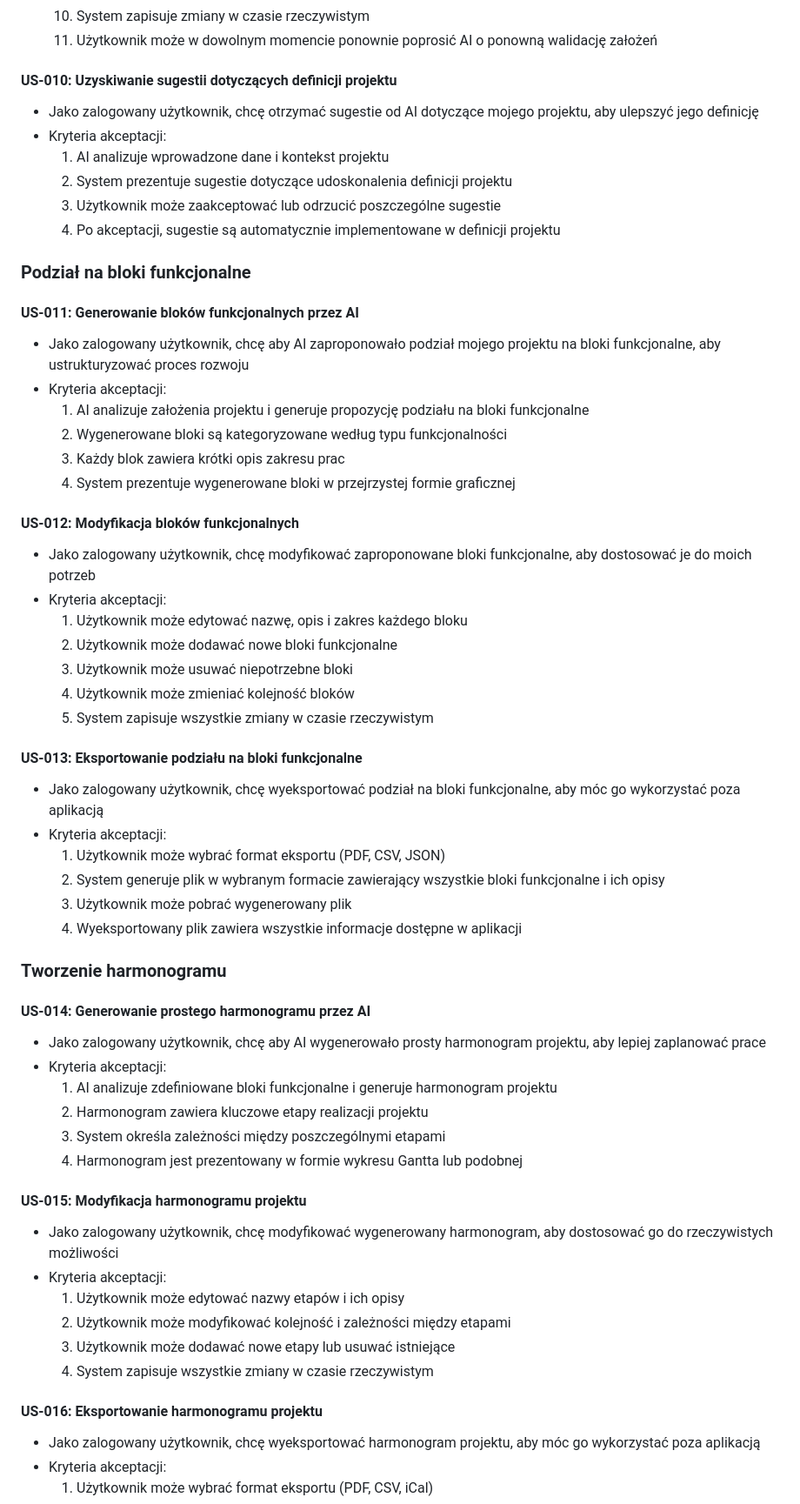
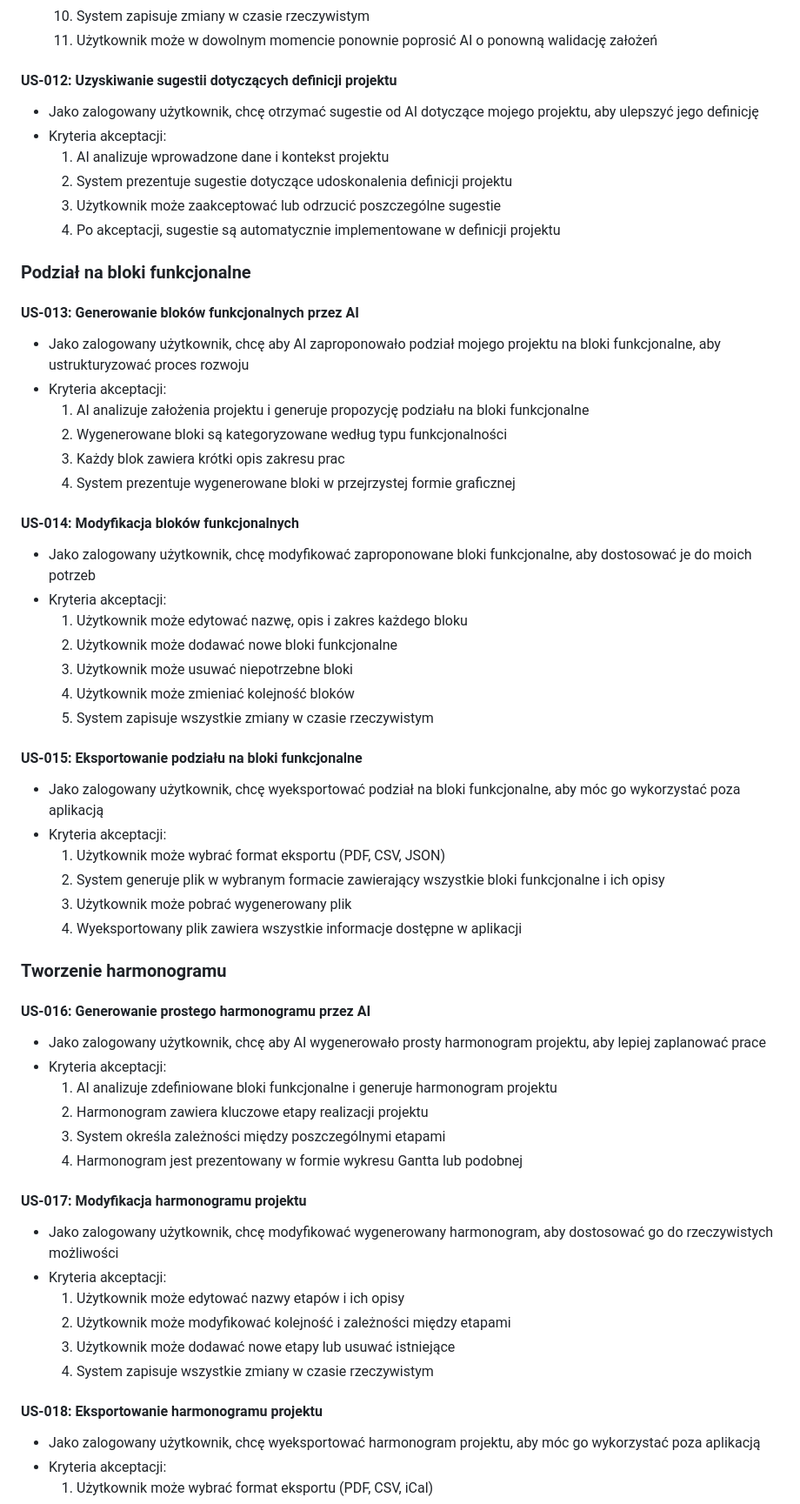
Before and after one commit to ozrabal/pmapp, a Markdown page: .ai/prd.md, the part around one of its changes. Shown at 87% size. Rendered like a GitHub page.

```diff
--- a/.ai/prd.md
+++ b/.ai/prd.md
@@ -182,7 +182,7 @@ Plan My App adresuje te wyzwania poprzez dostarczenie struktury, wsparcia AI i a
   8. System zapisuje zmiany w czasie rzeczywistym
   9. Użytkownik może w dowolnym momencie ponownie poprosić AI o ponowną walidację założeń
 
-#### US-010: Uzyskiwanie sugestii dotyczących definicji projektu
+#### US-012: Uzyskiwanie sugestii dotyczących definicji projektu
 - Jako zalogowany użytkownik, chcę otrzymać sugestie od AI dotyczące mojego projektu, aby ulepszyć jego definicję
 - Kryteria akceptacji:
   1. AI analizuje wprowadzone dane i kontekst projektu
@@ -192,7 +192,7 @@ Plan My App adresuje te wyzwania poprzez dostarczenie struktury, wsparcia AI i a
 
 ### Podział na bloki funkcjonalne
 
-#### US-011: Generowanie bloków funkcjonalnych przez AI
+#### US-013: Generowanie bloków funkcjonalnych przez AI
 - Jako zalogowany użytkownik, chcę aby AI zaproponowało podział mojego projektu na bloki funkcjonalne, aby ustrukturyzować proces rozwoju
 - Kryteria akceptacji:
   1. AI analizuje założenia projektu i generuje propozycję podziału na bloki funkcjonalne
@@ -200,7 +200,7 @@ Plan My App adresuje te wyzwania poprzez dostarczenie struktury, wsparcia AI i a
   3. Każdy blok zawiera krótki opis zakresu prac
   4. System prezentuje wygenerowane bloki w przejrzystej formie graficznej
 
-#### US-012: Modyfikacja bloków funkcjonalnych
+#### US-014: Modyfikacja bloków funkcjonalnych
 - Jako zalogowany użytkownik, chcę modyfikować zaproponowane bloki funkcjonalne, aby dostosować je do moich potrzeb
 - Kryteria akceptacji:
   1. Użytkownik może edytować nazwę, opis i zakres każdego bloku
@@ -209,7 +209,7 @@ Plan My App adresuje te wyzwania poprzez dostarczenie struktury, wsparcia AI i a
   4. Użytkownik może zmieniać kolejność bloków
   5. System zapisuje wszystkie zmiany w czasie rzeczywistym
 
-#### US-013: Eksportowanie podziału na bloki funkcjonalne
+#### US-015: Eksportowanie podziału na bloki funkcjonalne
 - Jako zalogowany użytkownik, chcę wyeksportować podział na bloki funkcjonalne, aby móc go wykorzystać poza aplikacją
 - Kryteria akceptacji:
   1. Użytkownik może wybrać format eksportu (PDF, CSV, JSON)
@@ -219,7 +219,7 @@ Plan My App adresuje te wyzwania poprzez dostarczenie struktury, wsparcia AI i a
 
 ### Tworzenie harmonogramu
 
-#### US-014: Generowanie prostego harmonogramu przez AI
+#### US-016: Generowanie prostego harmonogramu przez AI
 - Jako zalogowany użytkownik, chcę aby AI wygenerowało prosty harmonogram projektu, aby lepiej zaplanować prace
 - Kryteria akceptacji:
   1. AI analizuje zdefiniowane bloki funkcjonalne i generuje harmonogram projektu
@@ -227,7 +227,7 @@ Plan My App adresuje te wyzwania poprzez dostarczenie struktury, wsparcia AI i a
   3. System określa zależności między poszczególnymi etapami
   4. Harmonogram jest prezentowany w formie wykresu Gantta lub podobnej
 
-#### US-015: Modyfikacja harmonogramu projektu
+#### US-017: Modyfikacja harmonogramu projektu
 - Jako zalogowany użytkownik, chcę modyfikować wygenerowany harmonogram, aby dostosować go do rzeczywistych możliwości
 - Kryteria akceptacji:
   1. Użytkownik może edytować nazwy etapów i ich opisy
@@ -235,7 +235,7 @@ Plan My App adresuje te wyzwania poprzez dostarczenie struktury, wsparcia AI i a
   3. Użytkownik może dodawać nowe etapy lub usuwać istniejące
   4. System zapisuje wszystkie zmiany w czasie rzeczywistym
 
-#### US-016: Eksportowanie harmonogramu projektu
+#### US-018: Eksportowanie harmonogramu projektu
 - Jako zalogowany użytkownik, chcę wyeksportować harmonogram projektu, aby móc go wykorzystać poza aplikacją
 - Kryteria akceptacji:
   1. Użytkownik może wybrać format eksportu (PDF, CSV, iCal)
```
Also changed, not shown: other parts of .ai/prd.md (+6 -6 lines).
